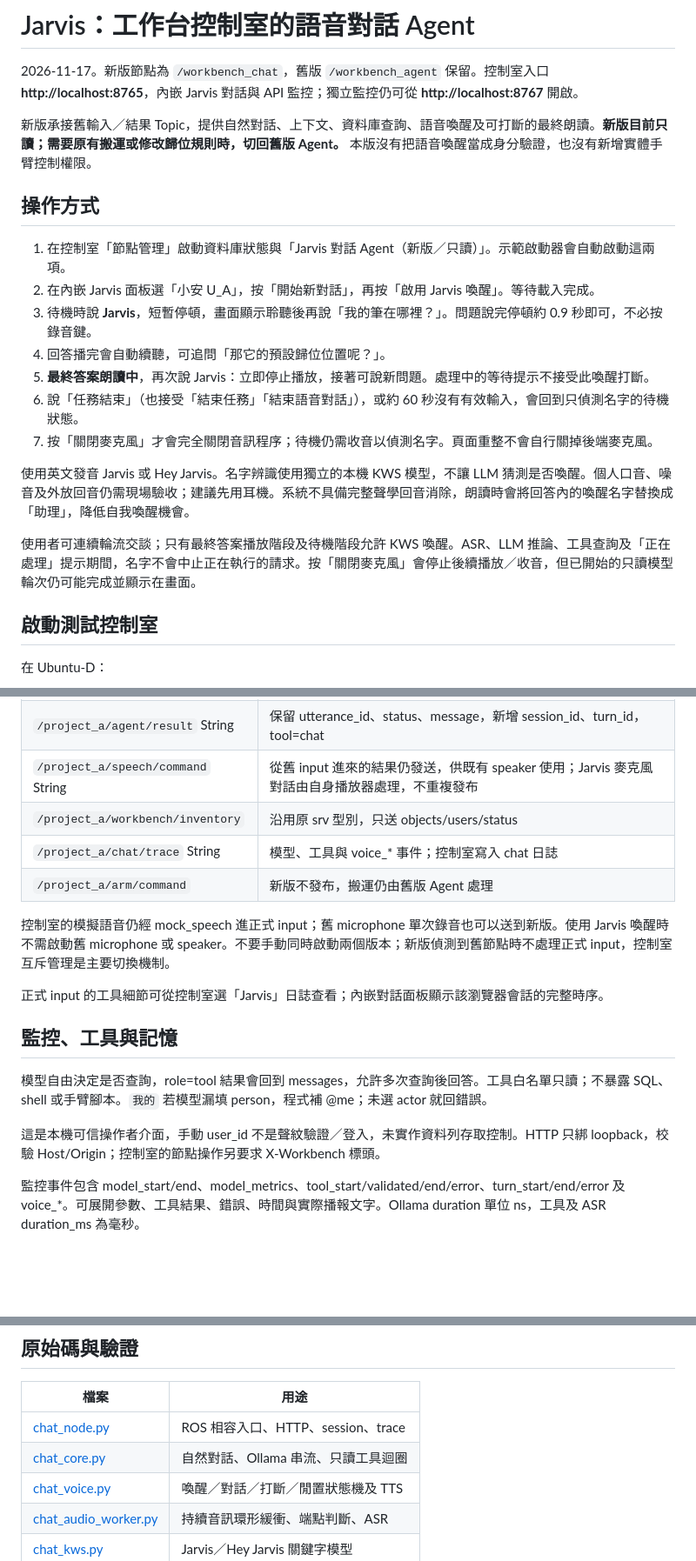
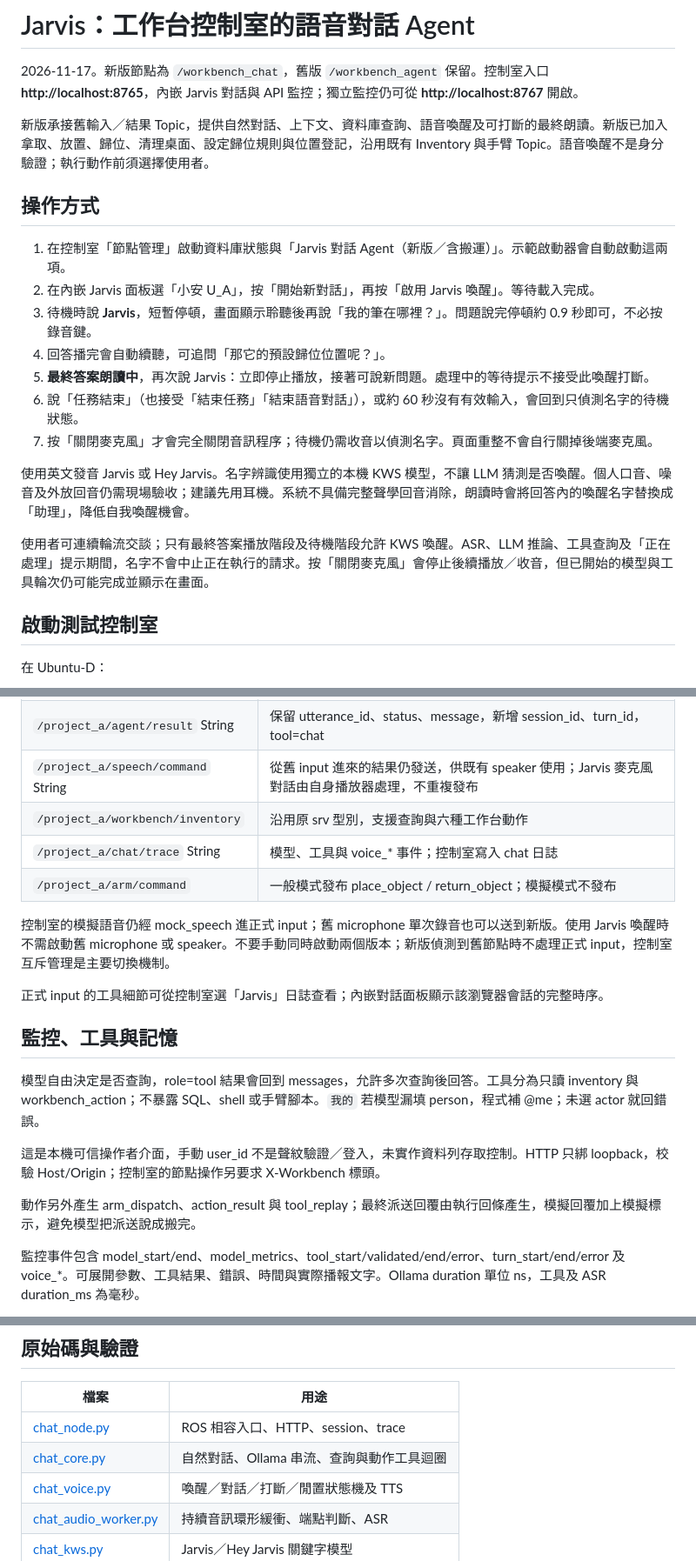
Before and after one commit to Ktliu-Tyler/TM-LLM-Robot, a Markdown page: docs/LIVE_CHAT.md, 3 parts joined by grey strips. Shown at 87% size. Rendered like a GitHub page; blank space fills up the shorter version.

```diff
--- a/docs/LIVE_CHAT.md
+++ b/docs/LIVE_CHAT.md
@@ -2,11 +2,11 @@
 
 2026-11-17。新版節點為 `/workbench_chat`，舊版 `/workbench_agent` 保留。控制室入口 **http://localhost:8765**，內嵌 Jarvis 對話與 API 監控；獨立監控仍可從 **http://localhost:8767** 開啟。
 
-新版承接舊輸入／結果 Topic，提供自然對話、上下文、資料庫查詢、語音喚醒及可打斷的最終朗讀。**新版目前只讀；需要原有搬運或修改歸位規則時，切回舊版 Agent。** 本版沒有把語音喚醒當成身分驗證，也沒有新增實體手臂控制權限。
+新版承接舊輸入／結果 Topic，提供自然對話、上下文、資料庫查詢、語音喚醒及可打斷的最終朗讀。新版已加入拿取、放置、歸位、清理桌面、設定歸位規則與位置登記，沿用既有 Inventory 與手臂 Topic。語音喚醒不是身分驗證；執行動作前須選擇使用者。
 
 ## 操作方式
 
-1. 在控制室「節點管理」啟動資料庫狀態與「Jarvis 對話 Agent（新版／只讀）」。示範啟動器會自動啟動這兩項。
+1. 在控制室「節點管理」啟動資料庫狀態與「Jarvis 對話 Agent（新版／含搬運）」。示範啟動器會自動啟動這兩項。
 2. 在內嵌 Jarvis 面板選「小安 U_A」，按「開始新對話」，再按「啟用 Jarvis 喚醒」。等待載入完成。
 3. 待機時說 **Jarvis**，短暫停頓，畫面顯示聆聽後再說「我的筆在哪裡？」。問題說完停頓約 0.9 秒即可，不必按錄音鍵。
 4. 回答播完會自動續聽，可追問「那它的預設歸位位置呢？」。
@@ -16,7 +16,7 @@
 
 使用英文發音 Jarvis 或 Hey Jarvis。名字辨識使用獨立的本機 KWS 模型，不讓 LLM 猜測是否喚醒。個人口音、噪音及外放回音仍需現場驗收；建議先用耳機。系統不具備完整聲學回音消除，朗讀時會將回答內的喚醒名字替換成「助理」，降低自我喚醒機會。
 
-使用者可連續輪流交談；只有最終答案播放階段及待機階段允許 KWS 喚醒。ASR、LLM 推論、工具查詢及「正在處理」提示期間，名字不會中止正在執行的請求。按「關閉麥克風」會停止後續播放／收音，但已開始的只讀模型輪次仍可能完成並顯示在畫面。
+使用者可連續輪流交談；只有最終答案播放階段及待機階段允許 KWS 喚醒。ASR、LLM 推論、工具查詢及「正在處理」提示期間，名字不會中止正在執行的請求。按「關閉麥克風」會停止後續播放／收音，但已開始的模型與工具輪次仍可能完成並顯示在畫面。
 
 ## 啟動測試控制室
 
@@ -124,9 +148,9 @@ ASR 的音量端點偵測使用 100 ms 音框、900 ms 靜音結句、單句約
 | `/project_a/agent/input` String | 接收 utterance_id、text、user_id；同 user_id 的舊輸入沿用會話；同 ID 相同內容去重，不同內容報 ID_CONFLICT |
 | `/project_a/agent/result` String | 保留 utterance_id、status、message，新增 session_id、turn_id，tool=chat |
 | `/project_a/speech/command` String | 從舊 input 進來的結果仍發送，供既有 speaker 使用；Jarvis 麥克風對話由自身播放器處理，不重複發布 |
-| `/project_a/workbench/inventory` | 沿用原 srv 型別，只送 objects/users/status |
+| `/project_a/workbench/inventory` | 沿用原 srv 型別，支援查詢與六種工作台動作 |
 | `/project_a/chat/trace` String | 模型、工具與 voice_* 事件；控制室寫入 chat 日誌 |
-| `/project_a/arm/command` | 新版不發布，搬運仍由舊版 Agent 處理 |
+| `/project_a/arm/command` | 一般模式發布 place_object / return_object；模擬模式不發布 |
 
 控制室的模擬語音仍經 mock_speech 進正式 input；舊 microphone 單次錄音也可以送到新版。使用 Jarvis 喚醒時不需啟動舊 microphone 或 speaker。不要手動同時啟動兩個版本；新版偵測到舊節點時不處理正式 input，控制室互斥管理是主要切換機制。
 
@@ -134,9 +158,11 @@ ASR 的音量端點偵測使用 100 ms 音框、900 ms 靜音結句、單句約
 
 ## 監控、工具與記憶
 
-模型自由決定是否查詢，role=tool 結果會回到 messages，允許多次查詢後回答。工具白名單只讀；不暴露 SQL、shell 或手臂腳本。`我的` 若模型漏填 person，程式補 @me；未選 actor 就回錯誤。
+模型自由決定是否查詢，role=tool 結果會回到 messages，允許多次查詢後回答。工具分為只讀 inventory 與 workbench_action；不暴露 SQL、shell 或手臂腳本。`我的` 若模型漏填 person，程式補 @me；未選 actor 就回錯誤。
 
 這是本機可信操作者介面，手動 user_id 不是聲紋驗證／登入，未實作資料列存取控制。HTTP 只綁 loopback，校驗 Host/Origin；控制室的節點操作另要求 X-Workbench 標頭。
+
+動作另外產生 arm_dispatch、action_result 與 tool_replay；最終派送回覆由執行回條產生，模擬回覆加上模擬標示，避免模型把派送說成搬完。
 
 監控事件包含 model_start/end、model_metrics、tool_start/validated/end/error、turn_start/end/error 及 voice_*。可展開參數、工具結果、錯誤、時間與實際播報文字。Ollama duration 單位 ns，工具及 ASR duration_ms 為毫秒。
 
@@ -155,7 +181,7 @@ ROS_DOMAIN_ID=88 ros2 topic echo /project_a/chat/trace std_msgs/msg/String --ful
 | 檔案 | 用途 |
 | --- | --- |
 | [chat_node.py](../src/project_a_llm/project_a_llm/chat_node.py) | ROS 相容入口、HTTP、session、trace |
-| [chat_core.py](../src/project_a_llm/project_a_llm/chat_core.py) | 自然對話、Ollama 串流、只讀工具迴圈 |
+| [chat_core.py](../src/project_a_llm/project_a_llm/chat_core.py) | 自然對話、Ollama 串流、查詢與動作工具迴圈 |
 | [chat_voice.py](../src/project_a_llm/project_a_llm/chat_voice.py) | 喚醒／對話／打斷／閒置狀態機及 TTS |
 | [chat_audio_worker.py](../src/project_a_llm/project_a_llm/chat_audio_worker.py) | 持續音訊環形緩衝、端點判斷、ASR |
 | [chat_kws.py](../src/project_a_llm/project_a_llm/chat_kws.py) | Jarvis／Hey Jarvis 關鍵字模型 |
```
Also changed, not shown: other parts of docs/LIVE_CHAT.md (+32 -2 lines), README.md (+1 -0 lines), src/project_a_llm/ROS_AGENT.md (+1 -1 lines), docs/JARVIS_ARCHITECTURE.png (added), 9 other files.
